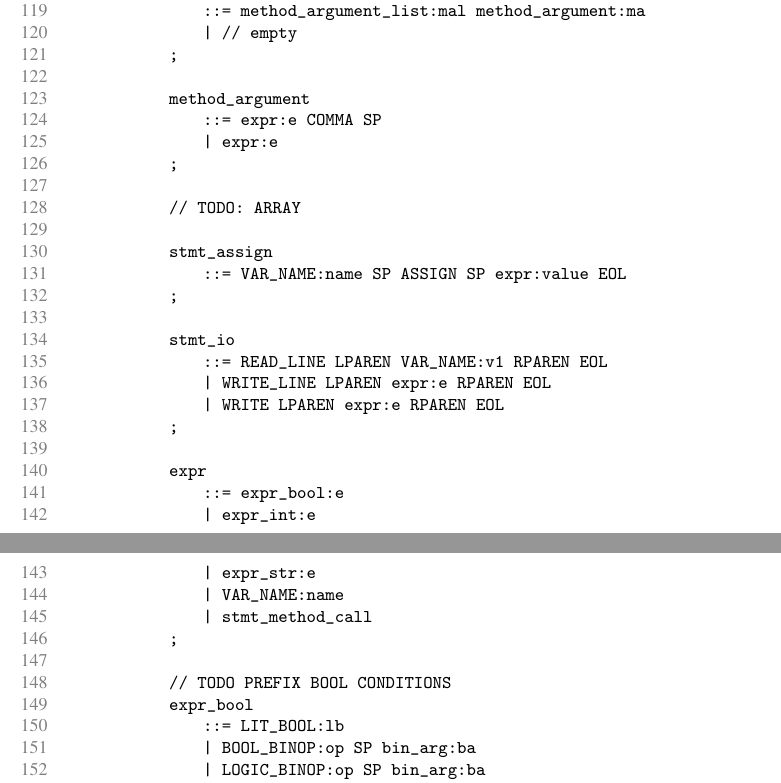
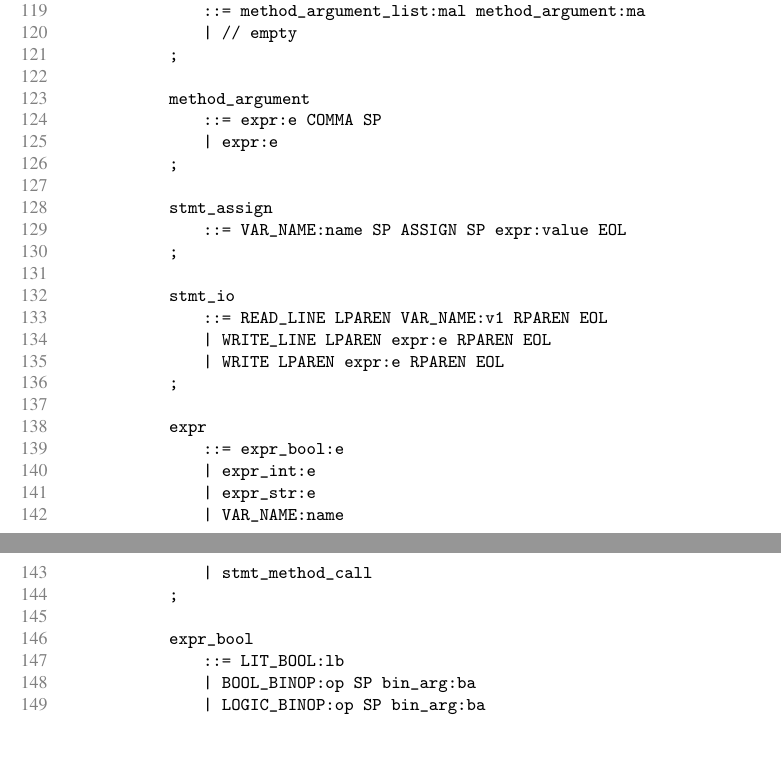
Before and after one commit to juanmbellini/JV-Programming-Language, a LaTeX paper (informe/nuevo/informe.tex): two parts of pages 16 and 17 of 17, joined at a grey line, cut so that both start at the same text. Compiled offline with pdfLaTeX.

Commit message:
removed TODO

```diff
--- a/informe/nuevo/informe.tex
+++ b/informe/nuevo/informe.tex
@@ -484,8 +484,6 @@
             	| expr:e
             ;
 
-            // TODO: ARRAY
-
             stmt_assign
             	::= VAR_NAME:name SP ASSIGN SP expr:value EOL
             ;
@@ -504,7 +502,6 @@
             	| stmt_method_call
             ;
 
-            // TODO PREFIX BOOL CONDITIONS
             expr_bool
             	::= LIT_BOOL:lb
             	| BOOL_BINOP:op SP bin_arg:ba
```
